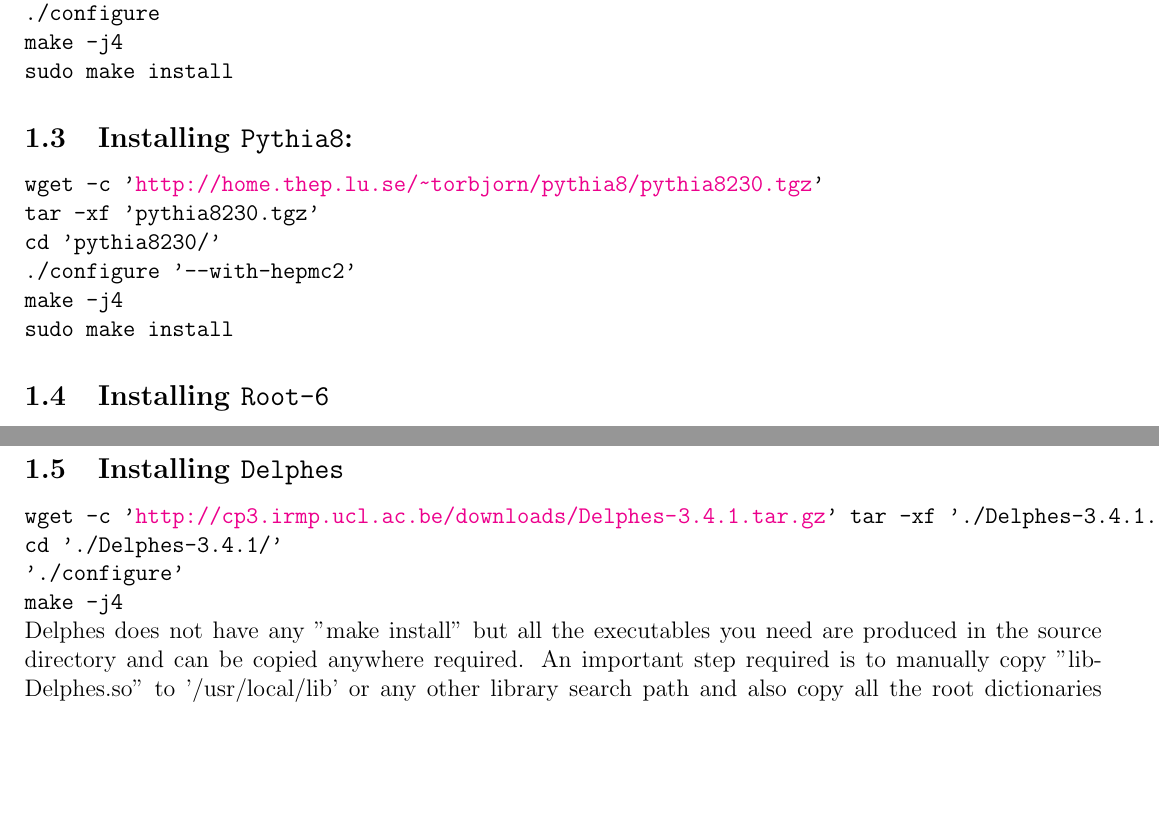
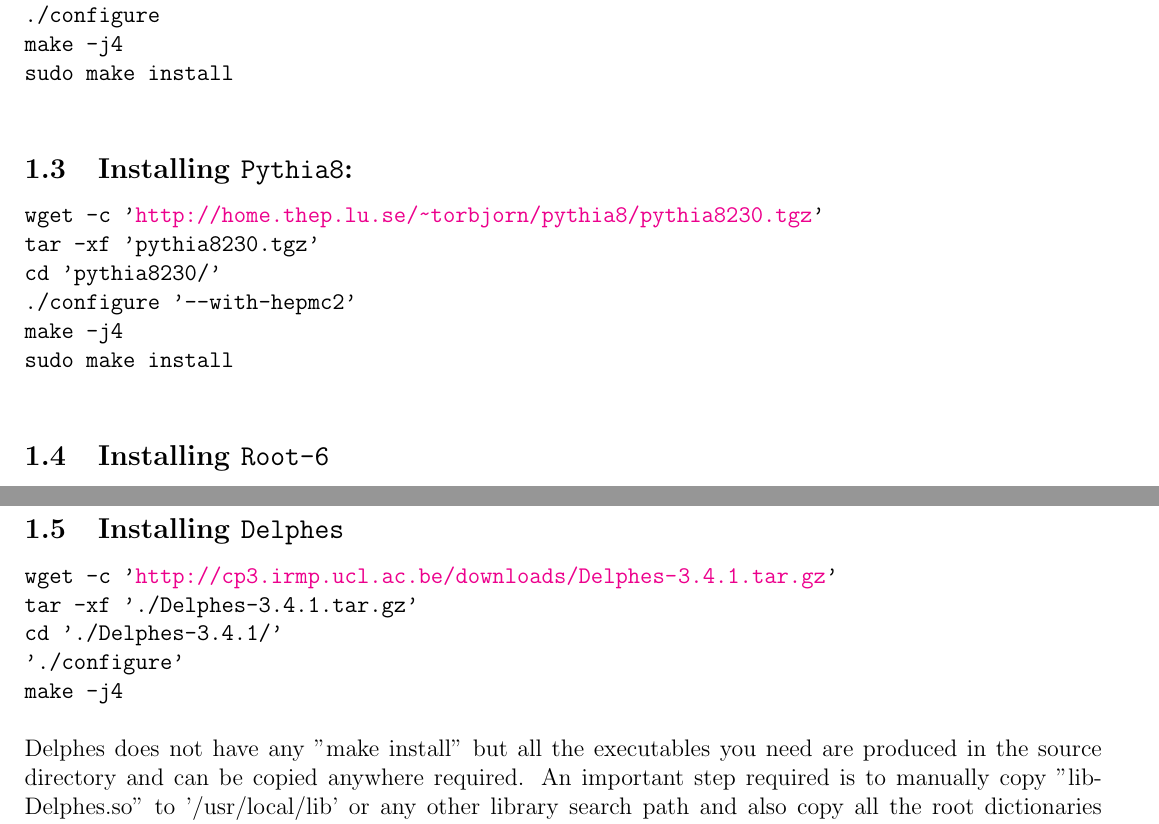
Before and after one commit to aravindhv10/MUMBAIPUNETAUTAGGER, a LaTeX document (Documentation/Src/main.tex, which reads Documentation/Src/content.tex): two parts of pages 1 and 2 of 2, joined at a grey line, cut so that both start at the same text, the shorter picture padded with empty space. Compiled offline with LaTeX, dvips and Ghostscript.

Commit message:
Fixed typos in documentation

```diff
--- a/Documentation/Src/content.tex
+++ b/Documentation/Src/content.tex
@@ -17,7 +17,7 @@
 cd fastjet-3.3.0/\\
 ./configure\\
 make -j4\\
-sudo make install
+sudo make install\\
 }
 
 \subsection{Installing {\tt Pythia8}:}
@@ -27,7 +27,7 @@
 cd 'pythia8230/'\\
 ./configure '--with-hepmc2'\\
 make -j4\\
-sudo make install
+sudo make install\\
 }
 
 \subsection{Installing {\tt Root-6}}
@@ -39,11 +39,11 @@
 
 \subsection{Installing {\tt Delphes}}
 {\tt
-	wget -c '\url{http://cp3.irmp.ucl.ac.be/downloads/Delphes-3.4.1.tar.gz}'
+	wget -c '\url{http://cp3.irmp.ucl.ac.be/downloads/Delphes-3.4.1.tar.gz}'\\
 	tar -xf './Delphes-3.4.1.tar.gz'\\
 	cd './Delphes-3.4.1/'\\
 	'./configure'\\
-	make -j4
+	make -j4\\
 }\\
 Delphes does not have any "make install" but all the executables you need are produced in the source directory and can be copied anywhere required.
 An important step required is to manually copy "libDelphes.so" to '/usr/local/lib' or any other library search path and also copy all the root dictionaries
```
Also changed, not shown: README.pdf.
